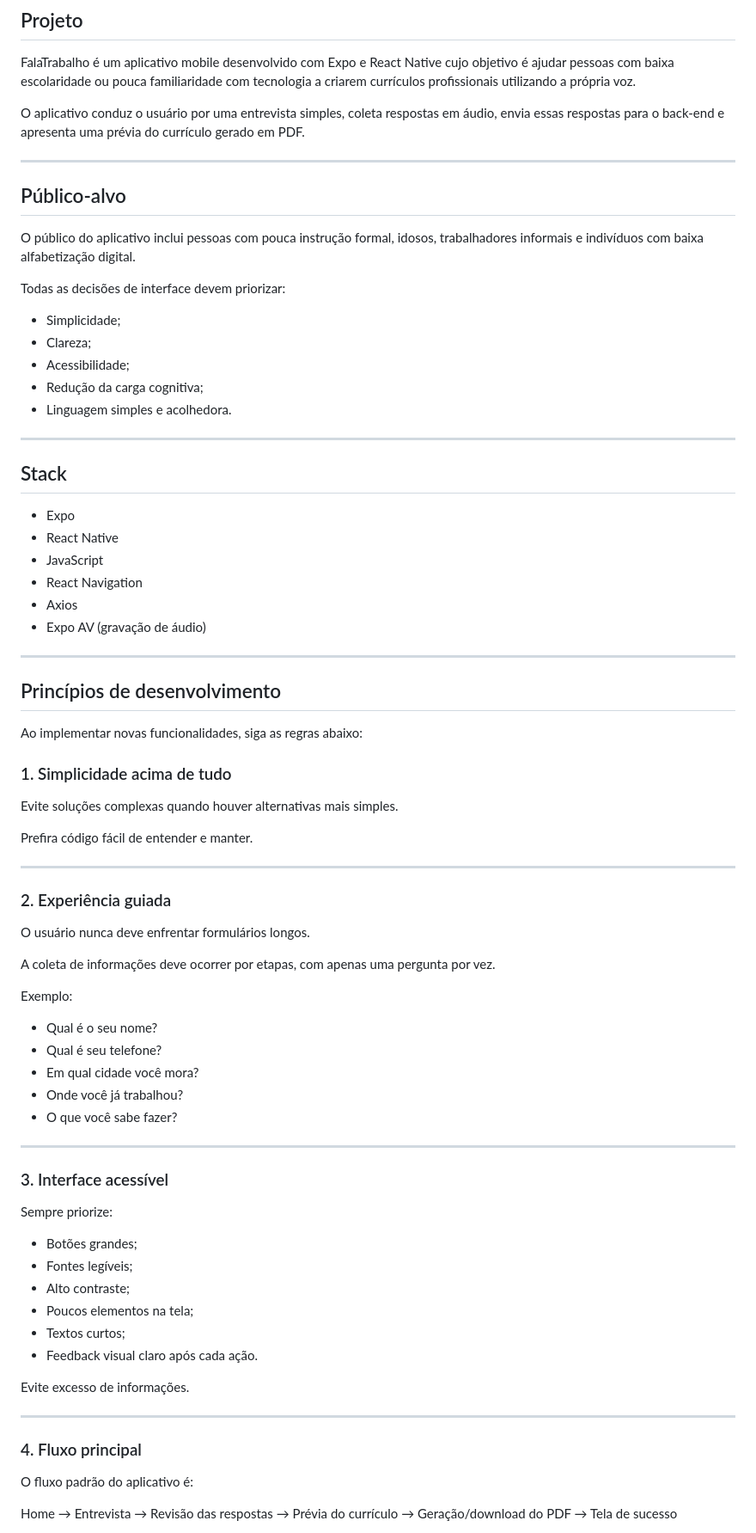
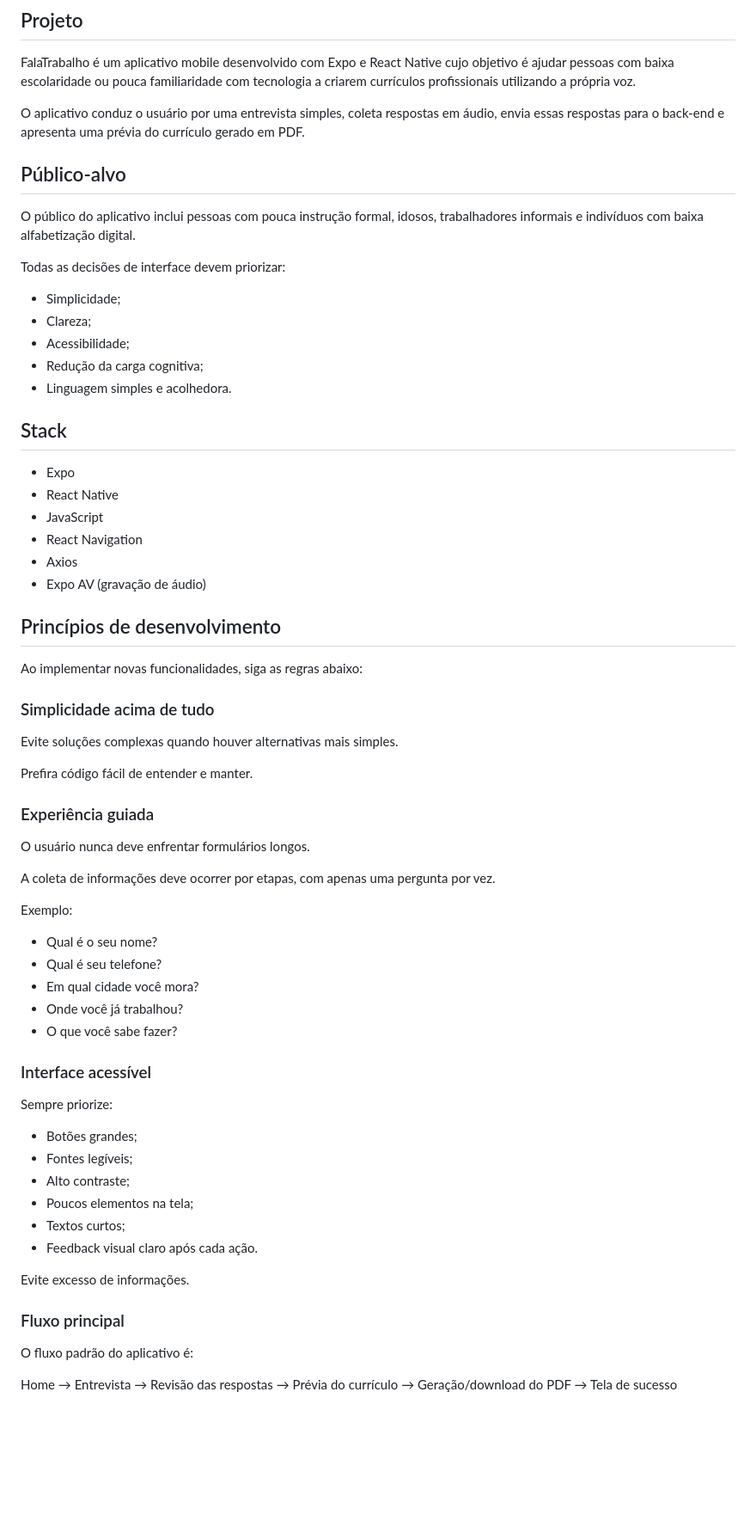
Before and after one commit to wesleyrabelo/FalaTrabalho, a Markdown page: front/AGENTS.md, the part around one of its changes. Shown at 86% size. Rendered like a GitHub page; blank space fills up the shorter version.

Commit message:
Altera AGENTS.md do front

```diff
--- a/front/AGENTS.md
+++ b/front/AGENTS.md
@@ -6,46 +6,38 @@ FalaTrabalho é um aplicativo mobile desenvolvido com Expo e React Native cujo o
 
 O aplicativo conduz o usuário por uma entrevista simples, coleta respostas em áudio, envia essas respostas para o back-end e apresenta uma prévia do currículo gerado em PDF.
 
----
-
 ## Público-alvo
 
 O público do aplicativo inclui pessoas com pouca instrução formal, idosos, trabalhadores informais e indivíduos com baixa alfabetização digital.
 
 Todas as decisões de interface devem priorizar:
 
-* Simplicidade;
-* Clareza;
-* Acessibilidade;
-* Redução da carga cognitiva;
-* Linguagem simples e acolhedora.
-
----
+- Simplicidade;
+- Clareza;
+- Acessibilidade;
+- Redução da carga cognitiva;
+- Linguagem simples e acolhedora.
 
 ## Stack
 
-* Expo
-* React Native
-* JavaScript
-* React Navigation
-* Axios
-* Expo AV (gravação de áudio)
-
----
+- Expo
+- React Native
+- JavaScript
+- React Navigation
+- Axios
+- Expo AV (gravação de áudio)
 
 ## Princípios de desenvolvimento
 
 Ao implementar novas funcionalidades, siga as regras abaixo:
 
-### 1. Simplicidade acima de tudo
+### Simplicidade acima de tudo
 
 Evite soluções complexas quando houver alternativas mais simples.
 
 Prefira código fácil de entender e manter.
 
----
-
-### 2. Experiência guiada
+### Experiência guiada
 
 O usuário nunca deve enfrentar formulários longos.
 
@@ -53,30 +45,26 @@ A coleta de informações deve ocorrer por etapas, com apenas uma pergunta por v
 
 Exemplo:
 
-* Qual é o seu nome?
-* Qual é seu telefone?
-* Em qual cidade você mora?
-* Onde você já trabalhou?
-* O que você sabe fazer?
+- Qual é o seu nome?
+- Qual é seu telefone?
+- Em qual cidade você mora?
+- Onde você já trabalhou?
+- O que você sabe fazer?
 
----
-
-### 3. Interface acessível
+### Interface acessível
 
 Sempre priorize:
 
-* Botões grandes;
-* Fontes legíveis;
-* Alto contraste;
-* Poucos elementos na tela;
-* Textos curtos;
-* Feedback visual claro após cada ação.
+- Botões grandes;
+- Fontes legíveis;
+- Alto contraste;
+- Poucos elementos na tela;
+- Textos curtos;
+- Feedback visual claro após cada ação.
 
 Evite excesso de informações.
 
----
-
-### 4. Fluxo principal
+### Fluxo principal
 
 O fluxo padrão do aplicativo é:
 
```
Also changed, not shown: other parts of front/AGENTS.md (+33 -31 lines).
